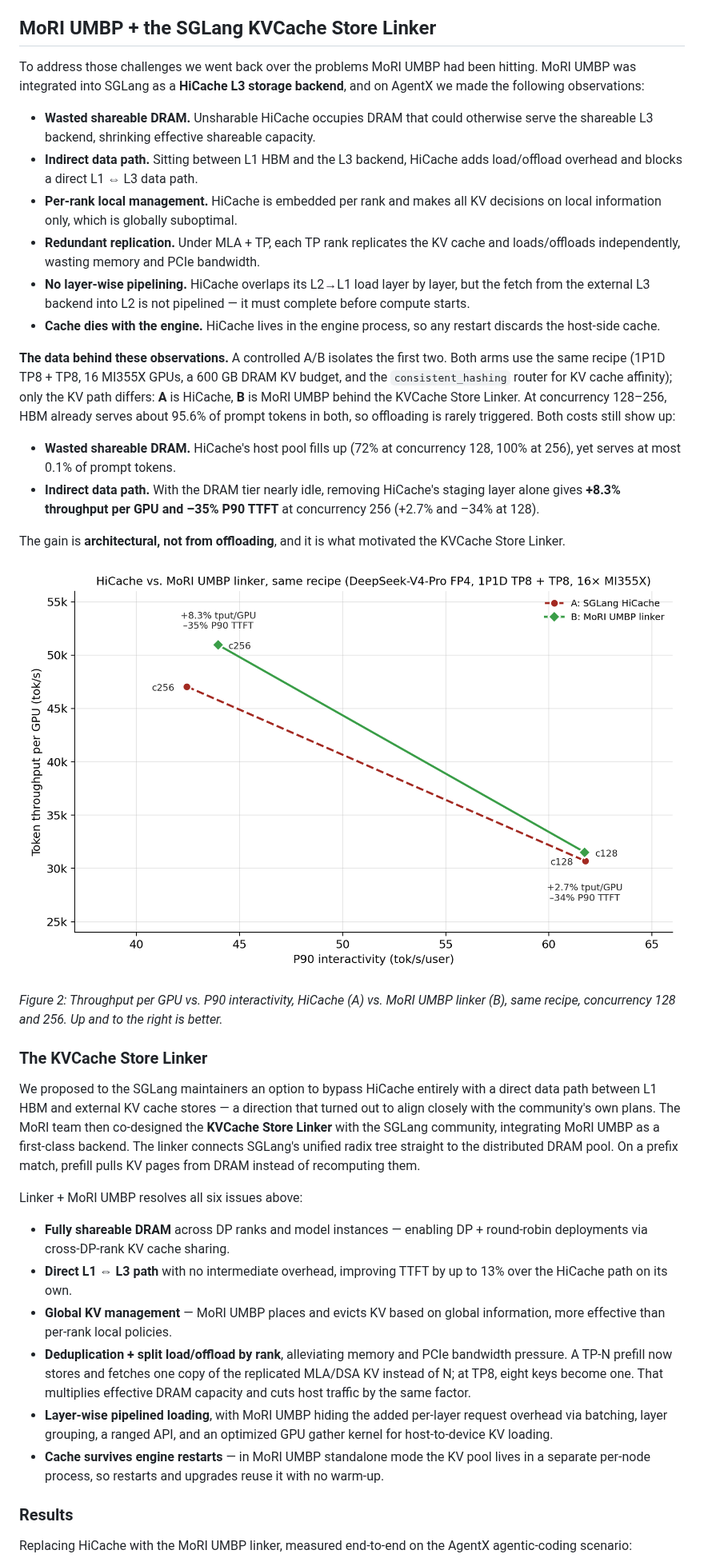
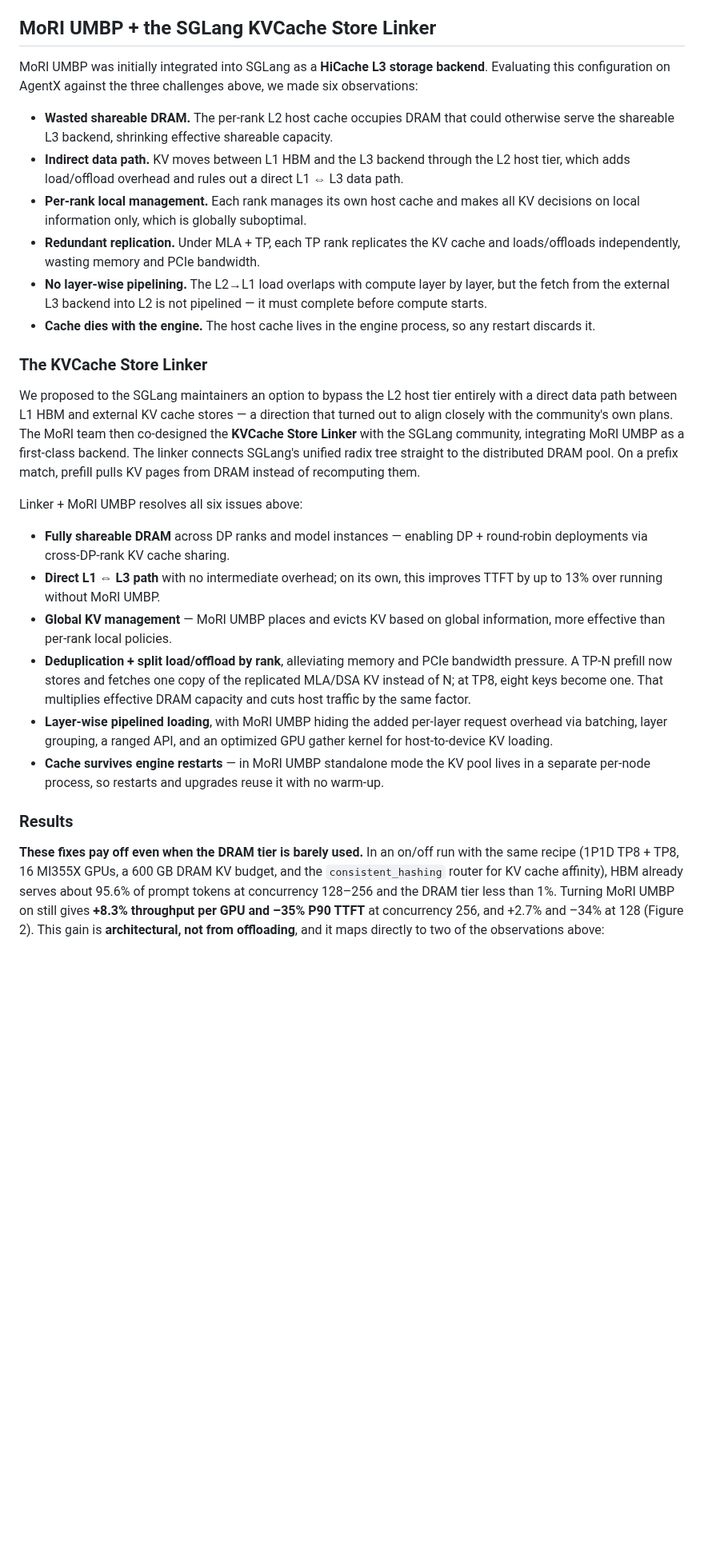
Before and after one commit to ichbinblau/dsv4-pd-disagg, a Markdown page: blog.md, the part around one of its changes. Shown at 80% size. GitHub-like rendering; pictures changed too: figures/fig6_hicache_vs_umbp_pareto.png (deleted); blank space fills up the shorter version.

Commit message:
Reframe UMBP evidence as on/off, drop HiCache comparisons
- Move the A/B evidence into Results as a MoRI UMBP on/off comparison
  tied to the "Wasted shareable DRAM" and "Indirect data path" observations.
- Rewrite the observations intro and list, the linker description and the
  direct-path bullet to describe the L2 host tier instead of naming HiCache.
- Rename fig6 to fig6_umbp_on_off_pareto.png, label the model
  DeepSeek-V4-Pro-0813 and reuse the fig4 red/green palette.

Co-Authored-By: Claude <noreply@anthropic.com>

```diff
--- a/blog.md
+++ b/blog.md
@@ -33,34 +33,23 @@ At 96% prefix reuse, *cache management determines prefill cost*. And because the
 
 ## MoRI UMBP + the SGLang KVCache Store Linker
 
-To address those challenges we went back over the problems MoRI UMBP had been hitting. MoRI UMBP was integrated into SGLang as a **HiCache L3 storage backend**, and on AgentX we made the following observations:
+MoRI UMBP was initially integrated into SGLang as a **HiCache L3 storage backend**. Evaluating this configuration on AgentX against the three challenges above, we made six observations:
 
-- **Wasted shareable DRAM.** Unsharable HiCache occupies DRAM that could otherwise serve the shareable L3 backend, shrinking effective shareable capacity.
-- **Indirect data path.** Sitting between L1 HBM and the L3 backend, HiCache adds load/offload overhead and blocks a direct L1 ⇔ L3 data path.
-- **Per-rank local management.** HiCache is embedded per rank and makes all KV decisions on local information only, which is globally suboptimal.
+- **Wasted shareable DRAM.** The per-rank L2 host cache occupies DRAM that could otherwise serve the shareable L3 backend, shrinking effective shareable capacity.
+- **Indirect data path.** KV moves between L1 HBM and the L3 backend through the L2 host tier, which adds load/offload overhead and rules out a direct L1 ⇔ L3 data path.
+- **Per-rank local management.** Each rank manages its own host cache and makes all KV decisions on local information only, which is globally suboptimal.
 - **Redundant replication.** Under MLA + TP, each TP rank replicates the KV cache and loads/offloads independently, wasting memory and PCIe bandwidth.
-- **No layer-wise pipelining.** HiCache overlaps its L2→L1 load layer by layer, but the fetch from the external L3 backend into L2 is not pipelined — it must complete before compute starts.
-- **Cache dies with the engine.** HiCache lives in the engine process, so any restart discards the host-side cache.
-
-**The data behind these observations.** A controlled A/B isolates the first two. Both arms use the same recipe (1P1D TP8 + TP8, 16 MI355X GPUs, a 600 GB DRAM KV budget, and the `consistent_hashing` router for KV cache affinity); only the KV path differs: **A** is HiCache, **B** is MoRI UMBP behind the KVCache Store Linker. At concurrency 128–256, HBM already serves about 95.6% of prompt tokens in both, so offloading is rarely triggered. Both costs still show up:
-
-- **Wasted shareable DRAM.** HiCache's host pool fills up (72% at concurrency 128, 100% at 256), yet serves at most 0.1% of prompt tokens.
-- **Indirect data path.** With the DRAM tier nearly idle, removing HiCache's staging layer alone gives **+8.3% throughput per GPU and –35% P90 TTFT** at concurrency 256 (+2.7% and –34% at 128).
-
-The gain is **architectural, not from offloading**, and it is what motivated the KVCache Store Linker.
-
-![Figure 2](figures/fig6_hicache_vs_umbp_pareto.png)
-
-*Figure 2: Throughput per GPU vs. P90 interactivity, HiCache (A) vs. MoRI UMBP linker (B), same recipe, concurrency 128 and 256. Up and to the right is better.*
+- **No layer-wise pipelining.** The L2→L1 load overlaps with compute layer by layer, but the fetch from the external L3 backend into L2 is not pipelined — it must complete before compute starts.
+- **Cache dies with the engine.** The host cache lives in the engine process, so any restart discards it.
 
 ### The KVCache Store Linker
 
-We proposed to the SGLang maintainers an option to bypass HiCache entirely with a direct data path between L1 HBM and external KV cache stores — a direction that turned out to align closely with the community's own plans. The MoRI team then co-designed the **KVCache Store Linker** with the SGLang community, integrating MoRI UMBP as a first-class backend. The linker connects SGLang's unified radix tree straight to the distributed DRAM pool. On a prefix match, prefill pulls KV pages from DRAM instead of recomputing them.
+We proposed to the SGLang maintainers an option to bypass the L2 host tier entirely with a direct data path between L1 HBM and external KV cache stores — a direction that turned out to align closely with the community's own plans. The MoRI team then co-designed the **KVCache Store Linker** with the SGLang community, integrating MoRI UMBP as a first-class backend. The linker connects SGLang's unified radix tree straight to the distributed DRAM pool. On a prefix match, prefill pulls KV pages from DRAM instead of recomputing them.
 
 Linker + MoRI UMBP resolves all six issues above:
 
 - **Fully shareable DRAM** across DP ranks and model instances — enabling DP + round-robin deployments via cross-DP-rank KV cache sharing.
-- **Direct L1 ⇔ L3 path** with no intermediate overhead, improving TTFT by up to 13% over the HiCache path on its own.
+- **Direct L1 ⇔ L3 path** with no intermediate overhead; on its own, this improves TTFT by up to 13% over running without MoRI UMBP.
 - **Global KV management** — MoRI UMBP places and evicts KV based on global information, more effective than per-rank local policies.
 - **Deduplication + split load/offload by rank**, alleviating memory and PCIe bandwidth pressure. A TP-N prefill now stores and fetches one copy of the replicated MLA/DSA KV instead of N; at TP8, eight keys become one. That multiplies effective DRAM capacity and cuts host traffic by the same factor.
 - **Layer-wise pipelined loading**, with MoRI UMBP hiding the added per-layer request overhead via batching, layer grouping, a ranged API, and an optimized GPU gather kernel for host-to-device KV loading.
@@ -68,5 +57,5 @@ Linker + MoRI UMBP resolves all six issues above:
 
 ### Results
 
-Replacing HiCache with the MoRI UMBP linker, measured end-to-end on the AgentX agentic-coding scenario:
+**These fixes pay off even when the DRAM tier is barely used.** In an on/off run with the same recipe (1P1D TP8 + TP8, 16 MI355X GPUs, a 600 GB DRAM KV budget, and the `consistent_hashing` router for KV cache affinity), HBM already serves about 95.6% of prompt tokens at concurrency 128–256 and the DRAM tier less than 1%. Turning MoRI UMBP on still gives **+8.3% throughput per GPU and –35% P90 TTFT** at concurrency 256, and +2.7% and –34% at 128 (Figure 2). This gain is **architectural, not from offloading**, and it maps directly to two of the observations above:
 
```
Also changed, not shown: other parts of blog.md (+6 -8 lines), figures/fig6_umbp_on_off_pareto.png (added), 1 other file.
